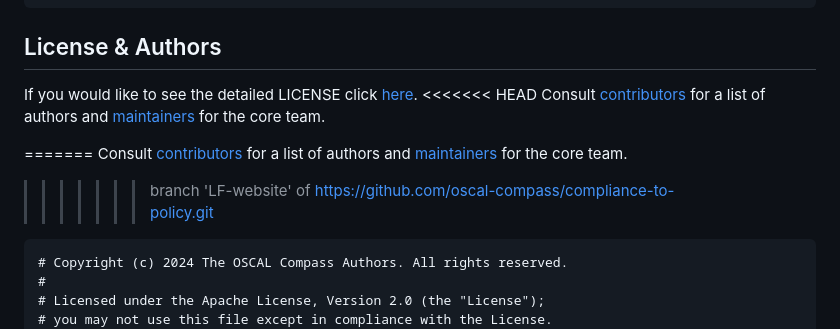
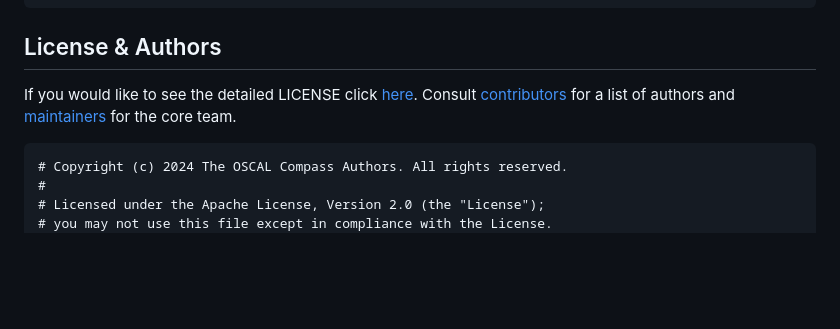
Before and after one commit to oscal-compass/compliance-to-policy, a Markdown page: README.md, the part around the change. Drawn GitHub-style; blank space fills up the shorter version.

Commit message:
license & authors
Signed-off-by: Lou DeGenaro <lou.degenaro@gmail.com>

````diff
--- a/README.md
+++ b/README.md
@@ -334,12 +334,7 @@ make clean
 ## License & Authors
 
 If you would like to see the detailed LICENSE click [here](LICENSE).
-<<<<<<< HEAD
 Consult [contributors](https://github.com/oscal-compass/compliance-trestle/graphs/contributors) for a list of authors and [maintainers](MAINTAINERS.md) for the core team.
-
-=======
-Consult [contributors](https://github.com/oscal-compass/compliance-to-policy/graphs/contributors) for a list of authors and [maintainers](https://github.com/oscal-compass/community/blob/main/MAINTAINERS.md) for the core team.
->>>>>>> branch 'LF-website' of https://github.com/oscal-compass/compliance-to-policy.git
 
 ```text
 # Copyright (c) 2024 The OSCAL Compass Authors. All rights reserved.
````
